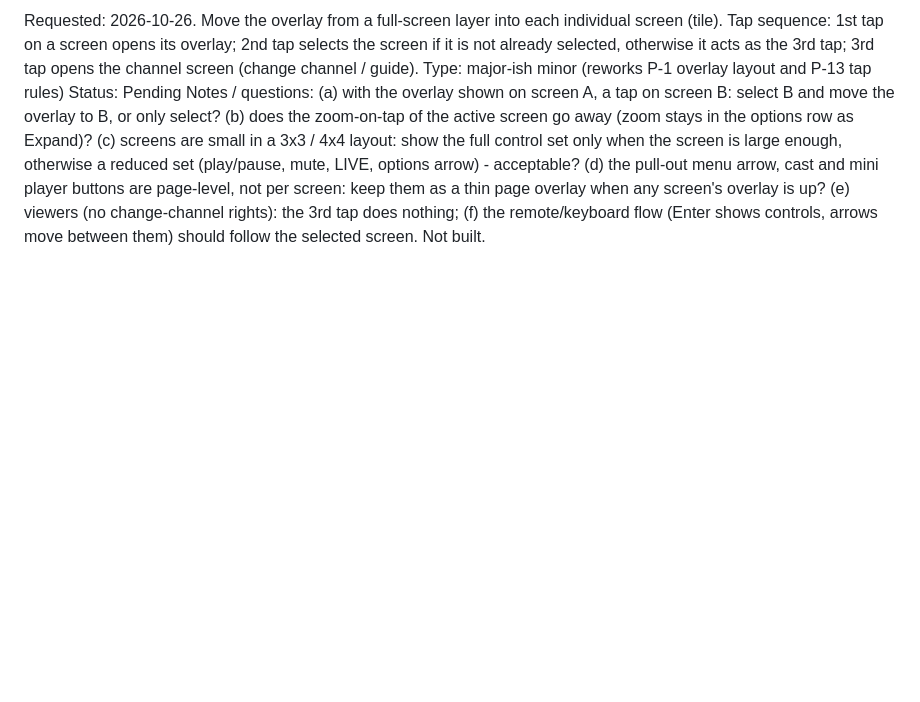
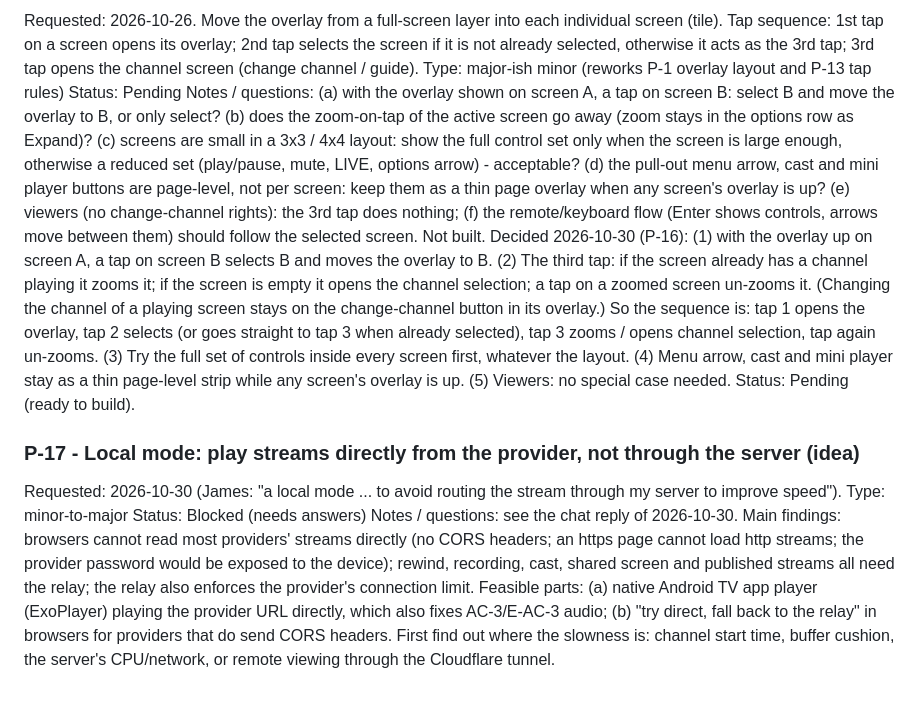
Before and after one commit to jameshoffman7667/multiview-iptv, a Markdown page: PENDING_CHANGES.md, the part around the change. Drawn GitHub-style; blank space fills up the shorter version.

Commit message:
docs: P-16 decisions, log P-17 local mode idea [skip ci]
Co-Authored-By: Claude Sonnet 5.5 <noreply@anthropic.com>
Claude-Session: https://claude.ai/code/session_01Lsah77R46uPbi1vGqn8c5Q

```diff
--- a/PENDING_CHANGES.md
+++ b/PENDING_CHANGES.md
@@ -92,3 +92,10 @@ Notes: version file used: package.json (there is no VERSION file). First release
 Requested: 2026-10-26. Move the overlay from a full-screen layer into each individual screen (tile). Tap sequence: 1st tap on a screen opens its overlay; 2nd tap selects the screen if it is not already selected, otherwise it acts as the 3rd tap; 3rd tap opens the channel screen (change channel / guide).
 Type: major-ish minor (reworks P-1 overlay layout and P-13 tap rules)   Status: Pending
 Notes / questions: (a) with the overlay shown on screen A, a tap on screen B: select B and move the overlay to B, or only select? (b) does the zoom-on-tap of the active screen go away (zoom stays in the options row as Expand)? (c) screens are small in a 3x3 / 4x4 layout: show the full control set only when the screen is large enough, otherwise a reduced set (play/pause, mute, LIVE, options arrow) - acceptable? (d) the pull-out menu arrow, cast and mini player buttons are page-level, not per screen: keep them as a thin page overlay when any screen's overlay is up? (e) viewers (no change-channel rights): the 3rd tap does nothing; (f) the remote/keyboard flow (Enter shows controls, arrows move between them) should follow the selected screen. Not built.
+Decided 2026-10-30 (P-16): (1) with the overlay up on screen A, a tap on screen B selects B and moves the overlay to B. (2) The third tap: if the screen already has a channel playing it zooms it; if the screen is empty it opens the channel selection; a tap on a zoomed screen un-zooms it. (Changing the channel of a playing screen stays on the change-channel button in its overlay.) So the sequence is: tap 1 opens the overlay, tap 2 selects (or goes straight to tap 3 when already selected), tap 3 zooms / opens channel selection, tap again un-zooms. (3) Try the full set of controls inside every screen first, whatever the layout. (4) Menu arrow, cast and mini player stay as a thin page-level strip while any screen's overlay is up. (5) Viewers: no special case needed.
+Status: Pending (ready to build).
+
+### P-17 - Local mode: play streams directly from the provider, not through the server (idea)
+Requested: 2026-10-30 (James: "a local mode ... to avoid routing the stream through my server to improve speed").
+Type: minor-to-major   Status: Blocked (needs answers)
+Notes / questions: see the chat reply of 2026-10-30. Main findings: browsers cannot read most providers' streams directly (no CORS headers; an https page cannot load http streams; the provider password would be exposed to the device); rewind, recording, cast, shared screen and published streams all need the relay; the relay also enforces the provider's connection limit. Feasible parts: (a) native Android TV app player (ExoPlayer) playing the provider URL directly, which also fixes AC-3/E-AC-3 audio; (b) "try direct, fall back to the relay" in browsers for providers that do send CORS headers. First find out where the slowness is: channel start time, buffer cushion, the server's CPU/network, or remote viewing through the Cloudflare tunnel.
```
